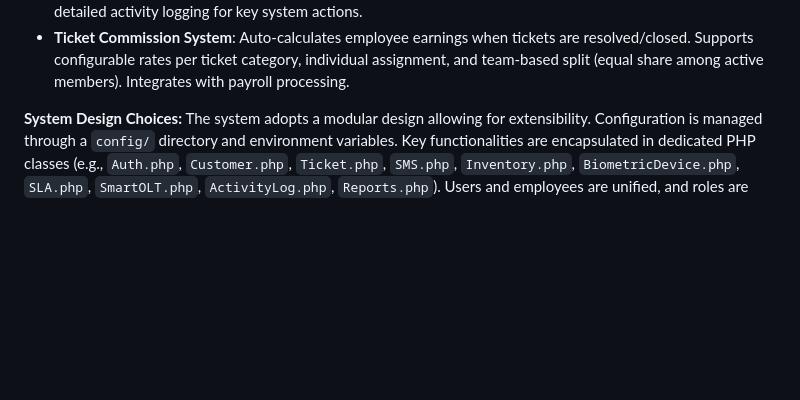
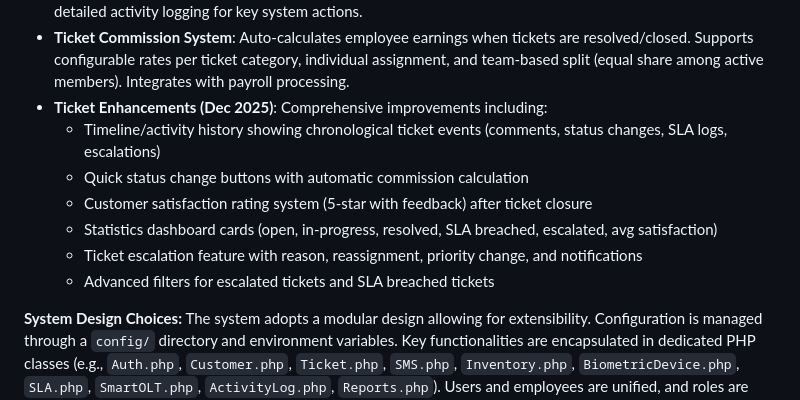
Before and after one commit to superlitenets/isp-crm-system, a Markdown page: replit.md, the part around the change. Rendered like a GitHub page; blank space fills up the shorter version.

Commit message:
Enhance ticket management with new features and improve system documentation
Add new ticket management features like timeline, satisfaction ratings, and escalation. Update replit.md to document these changes.

Replit-Commit-Author: Agent
Replit-Commit-Session-Id: 19b565d5-95fc-469d-a1eb-a40115a9043c
Replit-Commit-Checkpoint-Type: full_checkpoint
Replit-Commit-Event-Id: a1dc006f-c84f-441b-92ad-464f7e2efda3
Replit-Commit-Screenshot-Url: https://storage.googleapis.com/screenshot-production-us-central1/e4e83611-9969-4e18-98d3-50f2ee4cdf7b/19b565d5-95fc-469d-a1eb-a40115a9043c/nPv7hdv

```diff
--- a/replit.md
+++ b/replit.md
@@ -40,6 +40,13 @@ The system features a clean, responsive design. The public-facing landing page i
 - **SmartOLT Integration**: Real-time network monitoring, ONU status tracking, and provisioning capabilities.
 - **Reporting & Activity Logs**: Comprehensive reports for tickets, orders, complaints, and user performance, with detailed activity logging for key system actions.
 - **Ticket Commission System**: Auto-calculates employee earnings when tickets are resolved/closed. Supports configurable rates per ticket category, individual assignment, and team-based split (equal share among active members). Integrates with payroll processing.
+- **Ticket Enhancements (Dec 2025)**: Comprehensive improvements including:
+  - Timeline/activity history showing chronological ticket events (comments, status changes, SLA logs, escalations)
+  - Quick status change buttons with automatic commission calculation
+  - Customer satisfaction rating system (5-star with feedback) after ticket closure
+  - Statistics dashboard cards (open, in-progress, resolved, SLA breached, escalated, avg satisfaction)
+  - Ticket escalation feature with reason, reassignment, priority change, and notifications
+  - Advanced filters for escalated tickets and SLA breached tickets
 
 **System Design Choices:**
 The system adopts a modular design allowing for extensibility. Configuration is managed through a `config/` directory and environment variables. Key functionalities are encapsulated in dedicated PHP classes (e.g., `Auth.php`, `Customer.php`, `Ticket.php`, `SMS.php`, `Inventory.php`, `BiometricDevice.php`, `SLA.php`, `SmartOLT.php`, `ActivityLog.php`, `Reports.php`). Users and employees are unified, and roles are managed centrally via HR.
```
